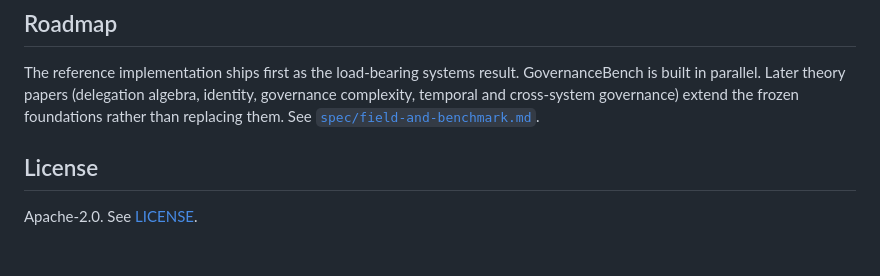
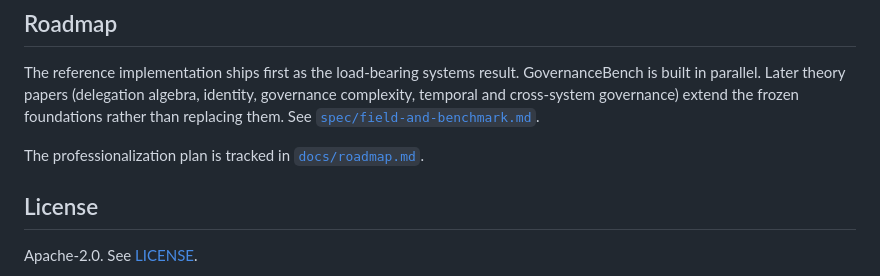
Before and after one commit to sahinraj/Computational-Governance-AI, a Markdown page: README.md, the part around the change. Drawn GitHub-style; blank space fills up the shorter version.

Commit message:
Document professionalization roadmap
Record the Phase 4 production trust boundary, later assurance and pilot phases, decision gates, explicit non-goals, and the recommended M22-M27 sequence.

```diff
--- a/README.md
+++ b/README.md
@@ -152,6 +152,8 @@ resumes only after the exact threshold is reached.
 
 The reference implementation ships first as the load-bearing systems result. GovernanceBench is built in parallel. Later theory papers (delegation algebra, identity, governance complexity, temporal and cross-system governance) extend the frozen foundations rather than replacing them. See [`spec/field-and-benchmark.md`](spec/field-and-benchmark.md).
 
+The professionalization plan is tracked in [`docs/roadmap.md`](docs/roadmap.md).
+
 ## License
 
 Apache-2.0. See [LICENSE](LICENSE).
```
Also changed, not shown: docs/roadmap.md (added, +232 -0 lines).
